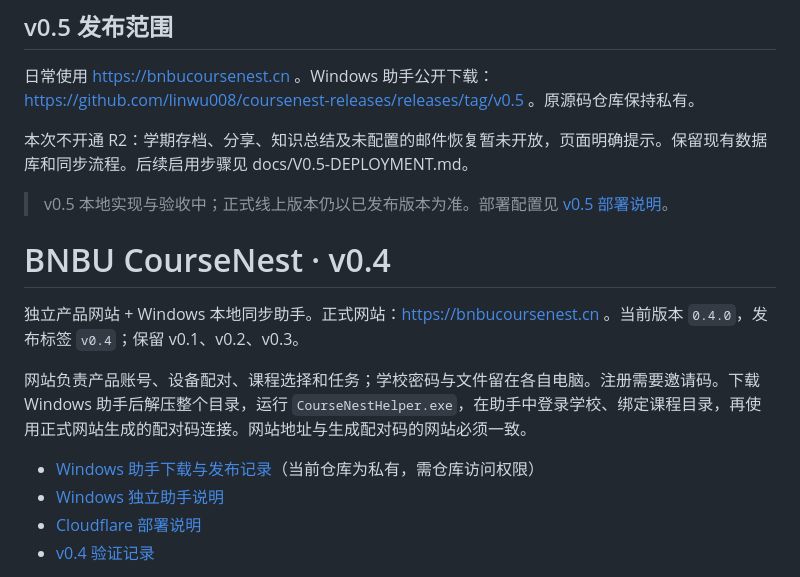
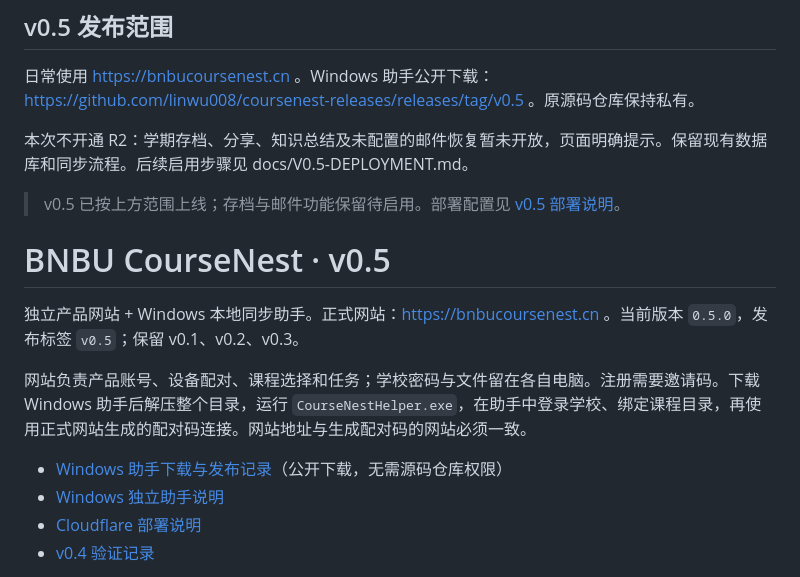
Before and after one commit to linwu008/ispace-downloader, a Markdown page: README.md, the part around the change. GitHub-like rendering.

Commit message:
docs: record v0.5 production verification and public downloads

```diff
--- a/README.md
+++ b/README.md
@@ -4,15 +4,15 @@
 
 本次不开通 R2：学期存档、分享、知识总结及未配置的邮件恢复暂未开放，页面明确提示。保留现有数据库和同步流程。后续启用步骤见 docs/V0.5-DEPLOYMENT.md。
 
-> v0.5 本地实现与验收中；正式线上版本仍以已发布版本为准。部署配置见 [v0.5 部署说明](docs/V0.5-DEPLOYMENT.md)。
+> v0.5 已按上方范围上线；存档与邮件功能保留待启用。部署配置见 [v0.5 部署说明](docs/V0.5-DEPLOYMENT.md)。
 
-# BNBU CourseNest · v0.4
+# BNBU CourseNest · v0.5
 
-独立产品网站 + Windows 本地同步助手。正式网站：https://bnbucoursenest.cn 。当前版本 `0.4.0`，发布标签 `v0.4`；保留 v0.1、v0.2、v0.3。
+独立产品网站 + Windows 本地同步助手。正式网站：https://bnbucoursenest.cn 。当前版本 `0.5.0`，发布标签 `v0.5`；保留 v0.1、v0.2、v0.3。
 
 网站负责产品账号、设备配对、课程选择和任务；学校密码与文件留在各自电脑。注册需要邀请码。下载 Windows 助手后解压整个目录，运行 `CourseNestHelper.exe`，在助手中登录学校、绑定课程目录，再使用正式网站生成的配对码连接。网站地址与生成配对码的网站必须一致。
 
-- [Windows 助手下载与发布记录](https://github.com/linwu008/ispace-downloader/releases/tag/v0.4)（当前仓库为私有，需仓库访问权限）
+- [Windows 助手下载与发布记录](https://github.com/linwu008/coursenest-releases/releases/tag/v0.5)（公开下载，无需源码仓库权限）
 - [Windows 独立助手说明](docs/WINDOWS-ASSISTANT.md)
 - [Cloudflare 部署说明](docs/CLOUDFLARE-V0.4.md)
 - [v0.4 验证记录](docs/V0.4-TRIAL.md)
```
Also changed, not shown: docs/V0.5-RELEASE.md (added, +14 -0 lines).
